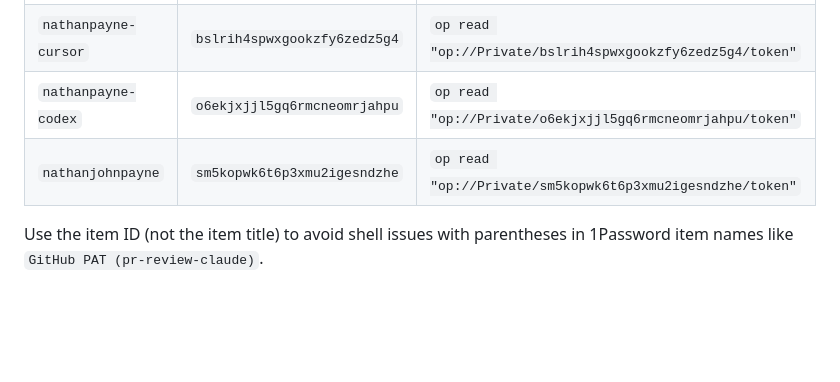
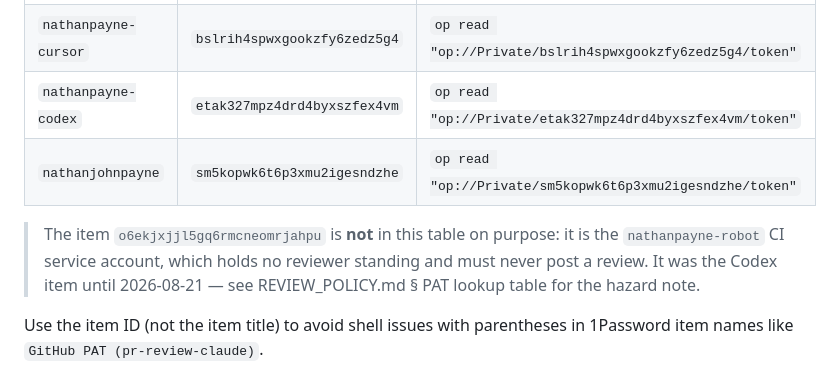
Before and after one commit to nathanjohnpayne/swipewatch, a Markdown page: DEPLOYMENT.md, the part around the change. Drawn GitHub-style; blank space fills up the shorter version.

Commit message:
fix(identity): repoint the codex PAT lookup in DEPLOYMENT.md
Follow-on to the op-preflight/REVIEW_POLICY correction in the previous commit;
same root cause, a surface that pass missed. Shipped direct to main for the
same reason.

DEPLOYMENT.md still mapped nathanpayne-codex to 1Password item
o6ekjxjjl5gq6rmcneomrjahpu, which was repurposed to the nathanpayne-robot CI
account on 2026-08-21. This is the higher-risk surface of the two: the table
carries copy-pasteable `op read` commands, and this is the doc an agent reads
when it constructs the inline GH_TOKEN fallback form rather than going through
scripts/gh-as-reviewer.sh. Following it verbatim mints a ROBOT token and, on
repos whose example block includes `gh pr review --approve`, posts an approval
under the CI byline -- which is exactly what happened on
nathanjohnpayne/nathanpaynedotcom#668.

Every occurrence of the old ID in this file was codex-associated; the robot
has no legitimate reference here. A pointer under the table now names the item
as the CI service account so the row is not repopulated with it by mistake.

Co-Authored-By: Claude Opus 5 <noreply@anthropic.com>

```diff
--- a/DEPLOYMENT.md
+++ b/DEPLOYMENT.md
@@ -295,8 +295,10 @@ in 1Password with the field name `token` (not `credential` or `password`).
 |---|---|---|
 | `nathanpayne-claude` | `pvbq24vl2h6gl7yjclxy2hbote` | `op read "op://Private/pvbq24vl2h6gl7yjclxy2hbote/token"` |
 | `nathanpayne-cursor` | `bslrih4spwxgookzfy6zedz5g4` | `op read "op://Private/bslrih4spwxgookzfy6zedz5g4/token"` |
-| `nathanpayne-codex` | `o6ekjxjjl5gq6rmcneomrjahpu` | `op read "op://Private/o6ekjxjjl5gq6rmcneomrjahpu/token"` |
+| `nathanpayne-codex` | `etak327mpz4drd4byxszfex4vm` | `op read "op://Private/etak327mpz4drd4byxszfex4vm/token"` |
 | `nathanjohnpayne` | `sm5kopwk6t6p3xmu2igesndzhe` | `op read "op://Private/sm5kopwk6t6p3xmu2igesndzhe/token"` |
+
+> The item `o6ekjxjjl5gq6rmcneomrjahpu` is **not** in this table on purpose: it is the `nathanpayne-robot` CI service account, which holds no reviewer standing and must never post a review. It was the Codex item until 2026-08-21 — see REVIEW_POLICY.md § PAT lookup table for the hazard note.
 
 Use the item ID (not the item title) to avoid shell issues with parentheses in
 1Password item names like `GitHub PAT (pr-review-claude)`.
```
